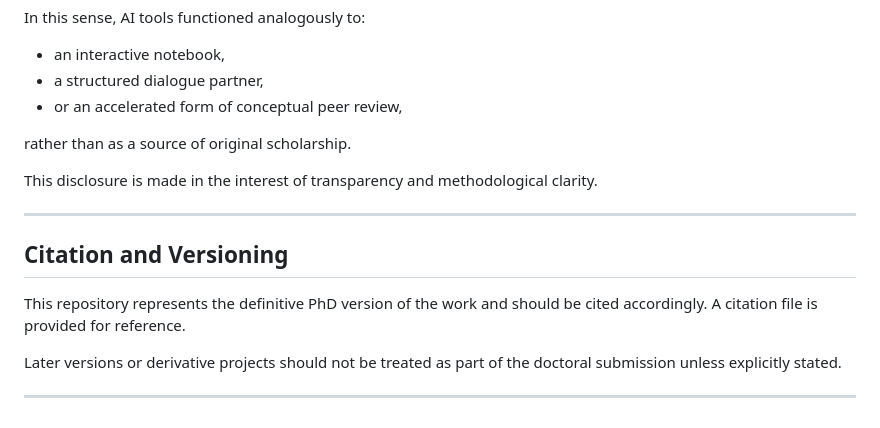
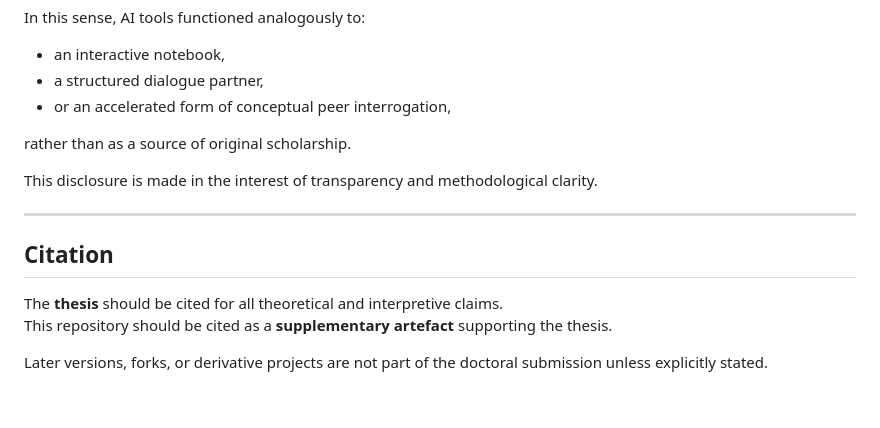
Before and after one commit to Stryxic/HIL, a Markdown page: README.md, the part around one of its changes. GitHub-like rendering.

```diff
--- a/README.md
+++ b/README.md
@@ -57,7 +80,7 @@ They were **not used to generate novel theoretical content, mathematical claims,
 In this sense, AI tools functioned analogously to:
 - an interactive notebook,
 - a structured dialogue partner,
-- or an accelerated form of conceptual peer review,
+- or an accelerated form of conceptual peer interrogation,
 
 rather than as a source of original scholarship.
 
@@ -65,10 +88,9 @@ This disclosure is made in the interest of transparency and methodological clari
 
 ---
 
-## Citation and Versioning
+## Citation
 
-This repository represents the definitive PhD version of the work and should be cited accordingly. A citation file is provided for reference.
+The **thesis** should be cited for all theoretical and interpretive claims.
+This repository should be cited as a **supplementary artefact** supporting the thesis.
 
-Later versions or derivative projects should not be treated as part of the doctoral submission unless explicitly stated.
-
----
+Later versions, forks, or derivative projects are not part of the doctoral submission unless explicitly stated.
```
Also changed, not shown: other parts of README.md (+37 -14 lines).
